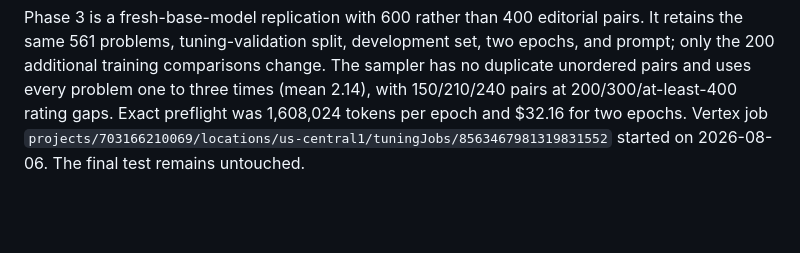
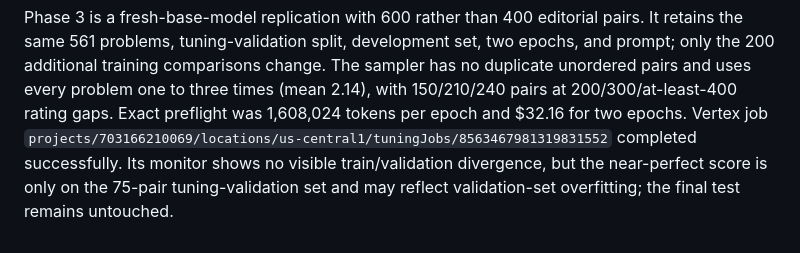
Before and after one commit to Dedibeat/analyze_standings, a Markdown page: README.md, the part around the change. Rendered like a GitHub page; blank space fills up the shorter version.

Commit message:
Document Phase 3 tuning completion

```diff
--- a/README.md
+++ b/README.md
@@ -436,4 +436,7 @@ one to three times (mean 2.14), with 150/210/240 pairs at 200/300/at-least-400
 rating gaps. Exact preflight was 1,608,024 tokens per epoch and $32.16 for two
 epochs. Vertex job
 `projects/703166210069/locations/us-central1/tuningJobs/8563467981319831552`
-started on 2026-08-06. The final test remains untouched.
+completed successfully. Its monitor shows no visible train/validation
+divergence, but the near-perfect score is only on the 75-pair tuning-validation
+set and may reflect validation-set overfitting; the final test remains
+untouched.
```
Also changed, not shown: details.md (+8 -3 lines).
